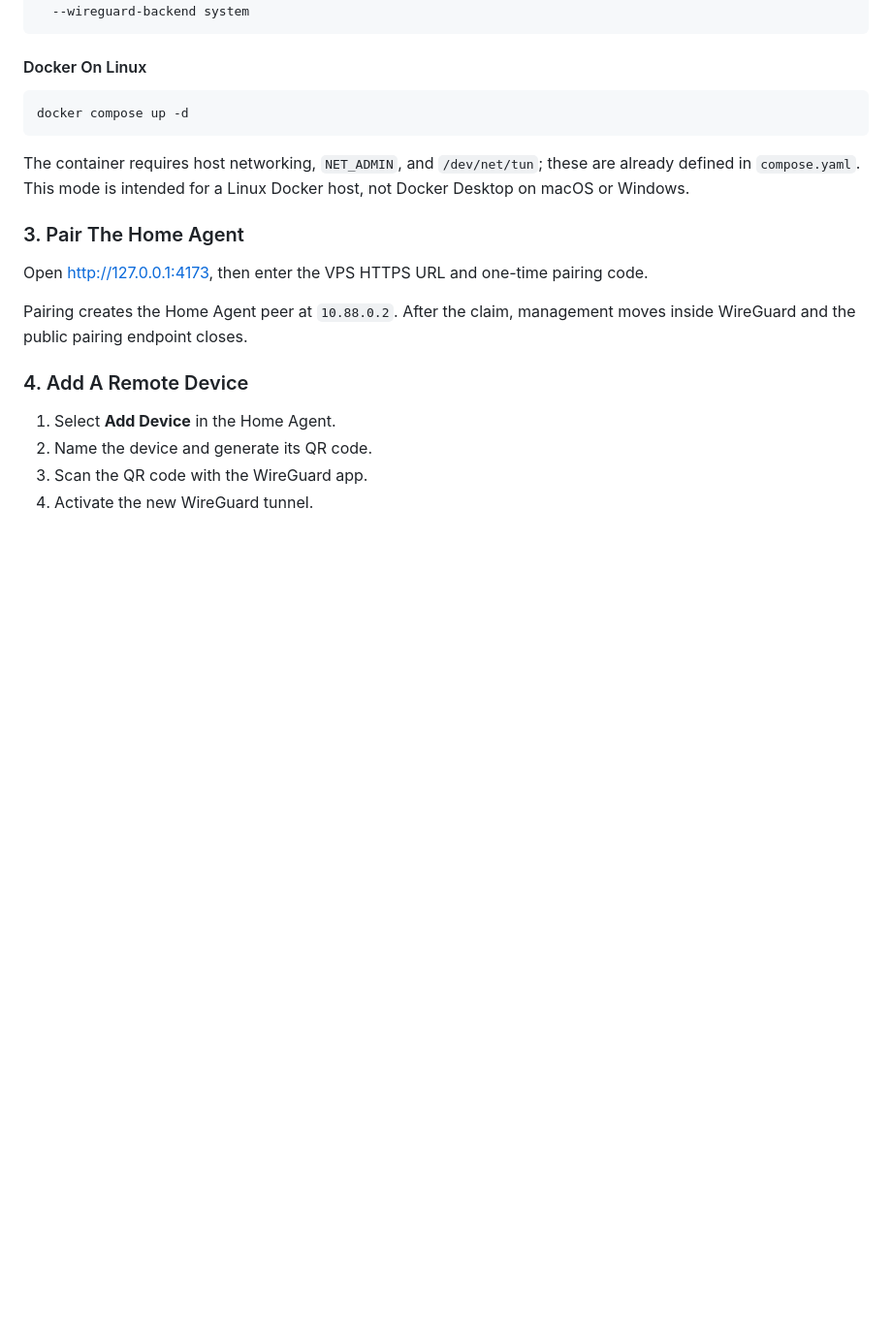
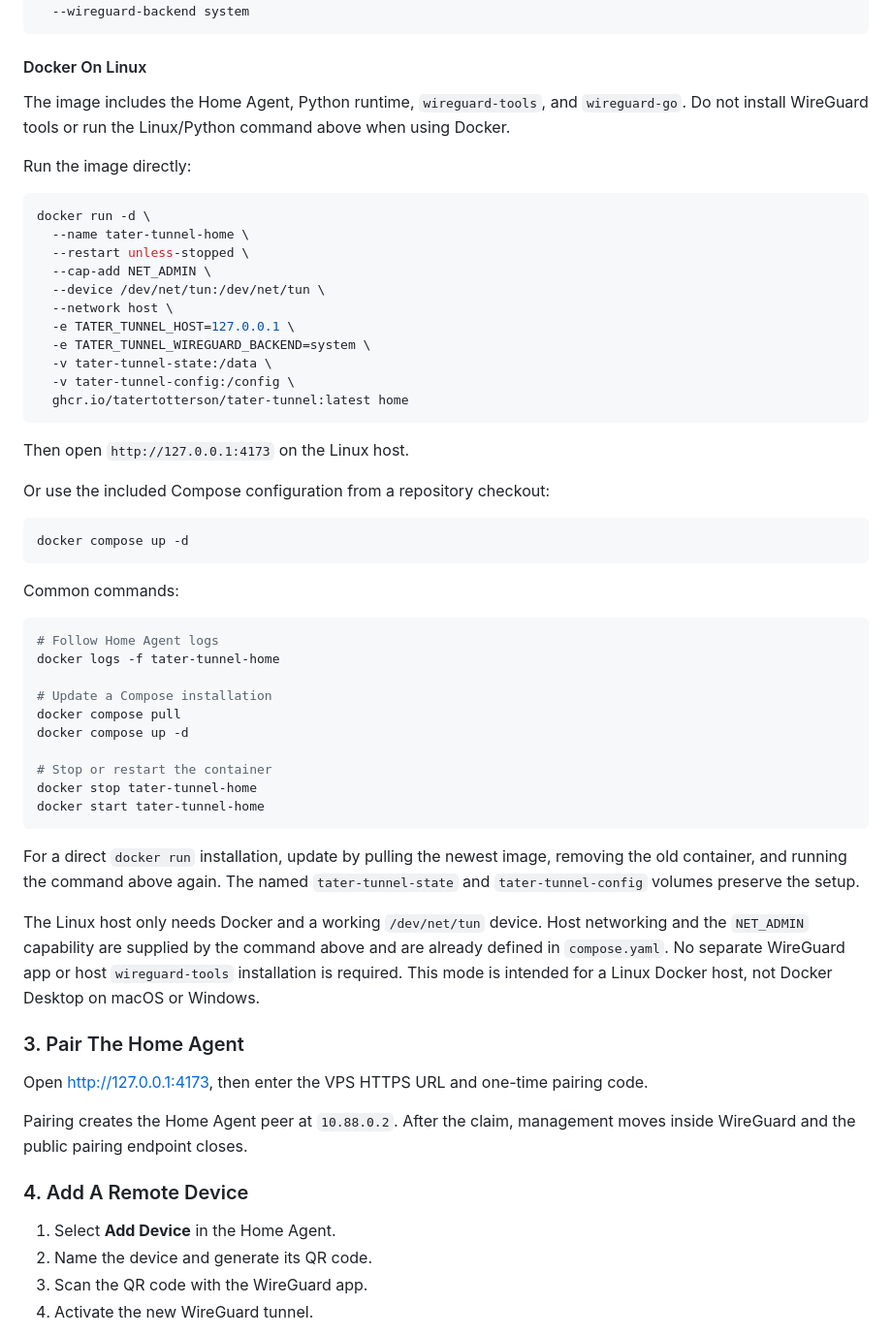
Before and after one commit to TaterTotterson/Tater_Tunnel, a Markdown page: README.md, the part around the change. Shown at 97% size. Drawn GitHub-style; blank space fills up the shorter version.

Commit message:
Document Docker Home Agent setup

````diff
--- a/README.md
+++ b/README.md
@@ -81,13 +81,58 @@ sudo python3 -B -m tater_tunnel.home_agent \
 
 #### Docker On Linux
 
+The image includes the Home Agent, Python runtime, `wireguard-tools`, and
+`wireguard-go`. Do not install WireGuard tools or run the Linux/Python command
+above when using Docker.
+
+Run the image directly:
+
+```bash
+docker run -d \
+  --name tater-tunnel-home \
+  --restart unless-stopped \
+  --cap-add NET_ADMIN \
+  --device /dev/net/tun:/dev/net/tun \
+  --network host \
+  -e TATER_TUNNEL_HOST=127.0.0.1 \
+  -e TATER_TUNNEL_WIREGUARD_BACKEND=system \
+  -v tater-tunnel-state:/data \
+  -v tater-tunnel-config:/config \
+  ghcr.io/tatertotterson/tater-tunnel:latest home
+```
+
+Then open `http://127.0.0.1:4173` on the Linux host.
+
+Or use the included Compose configuration from a repository checkout:
+
 ```bash
 docker compose up -d
 ```
 
-The container requires host networking, `NET_ADMIN`, and `/dev/net/tun`; these
-are already defined in `compose.yaml`. This mode is intended for a Linux Docker
-host, not Docker Desktop on macOS or Windows.
+Common commands:
+
+```bash
+# Follow Home Agent logs
+docker logs -f tater-tunnel-home
+
+# Update a Compose installation
+docker compose pull
+docker compose up -d
+
+# Stop or restart the container
+docker stop tater-tunnel-home
+docker start tater-tunnel-home
+```
+
+For a direct `docker run` installation, update by pulling the newest image,
+removing the old container, and running the command above again. The named
+`tater-tunnel-state` and `tater-tunnel-config` volumes preserve the setup.
+
+The Linux host only needs Docker and a working `/dev/net/tun` device. Host
+networking and the `NET_ADMIN` capability are supplied by the command above and
+are already defined in `compose.yaml`. No separate WireGuard app or host
+`wireguard-tools` installation is required. This mode is intended for a Linux
+Docker host, not Docker Desktop on macOS or Windows.
 
 ### 3. Pair The Home Agent
 
````
